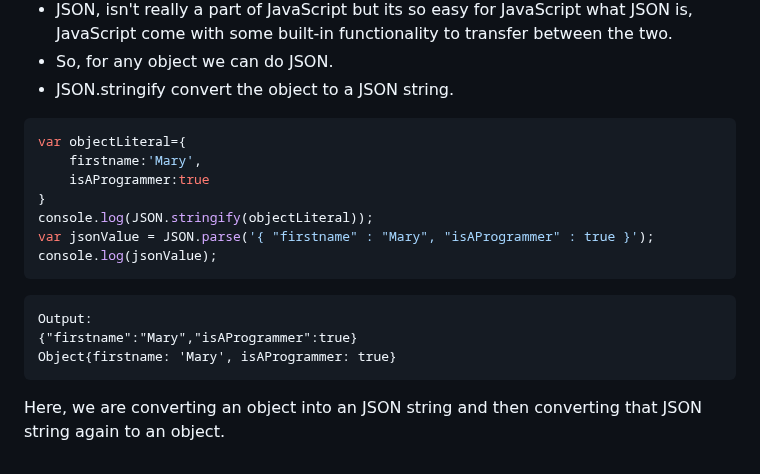
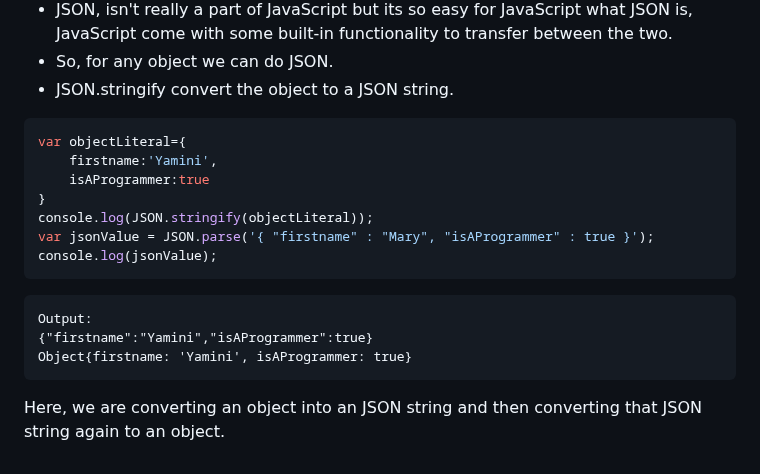
Before and after one commit to YaminiKandi/JavaScript, a Markdown page: 24 JSON.md, the part around the change. Drawn GitHub-style.

Commit message:
adding javascript notes

````diff
--- a/24 JSON.md
+++ b/24 JSON.md
@@ -86,7 +86,7 @@ JSON - JavaScript Object Notation
 
 ```js
 var objectLiteral={
-    firstname:'Mary',
+    firstname:'Yamini',
     isAProgrammer:true
 }
 console.log(JSON.stringify(objectLiteral));
@@ -95,7 +95,7 @@ console.log(jsonValue);
 ```
 ```
 Output:
-{"firstname":"Mary","isAProgrammer":true}
-Object{firstname: 'Mary', isAProgrammer: true}
+{"firstname":"Yamini","isAProgrammer":true}
+Object{firstname: 'Yamini', isAProgrammer: true}
 ```
 Here, we are converting an object into an JSON string and then converting that JSON string again to an object.
````
